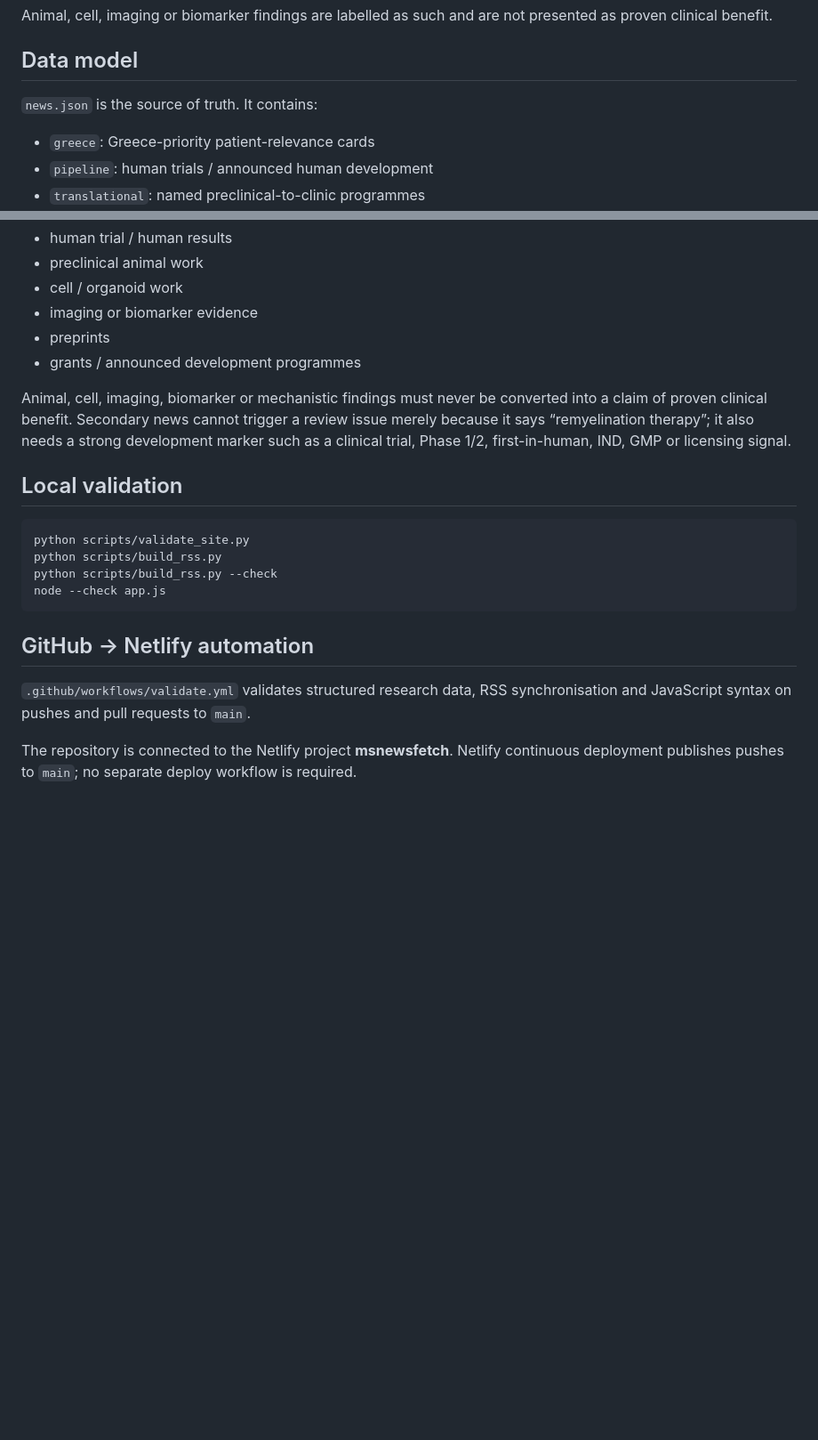
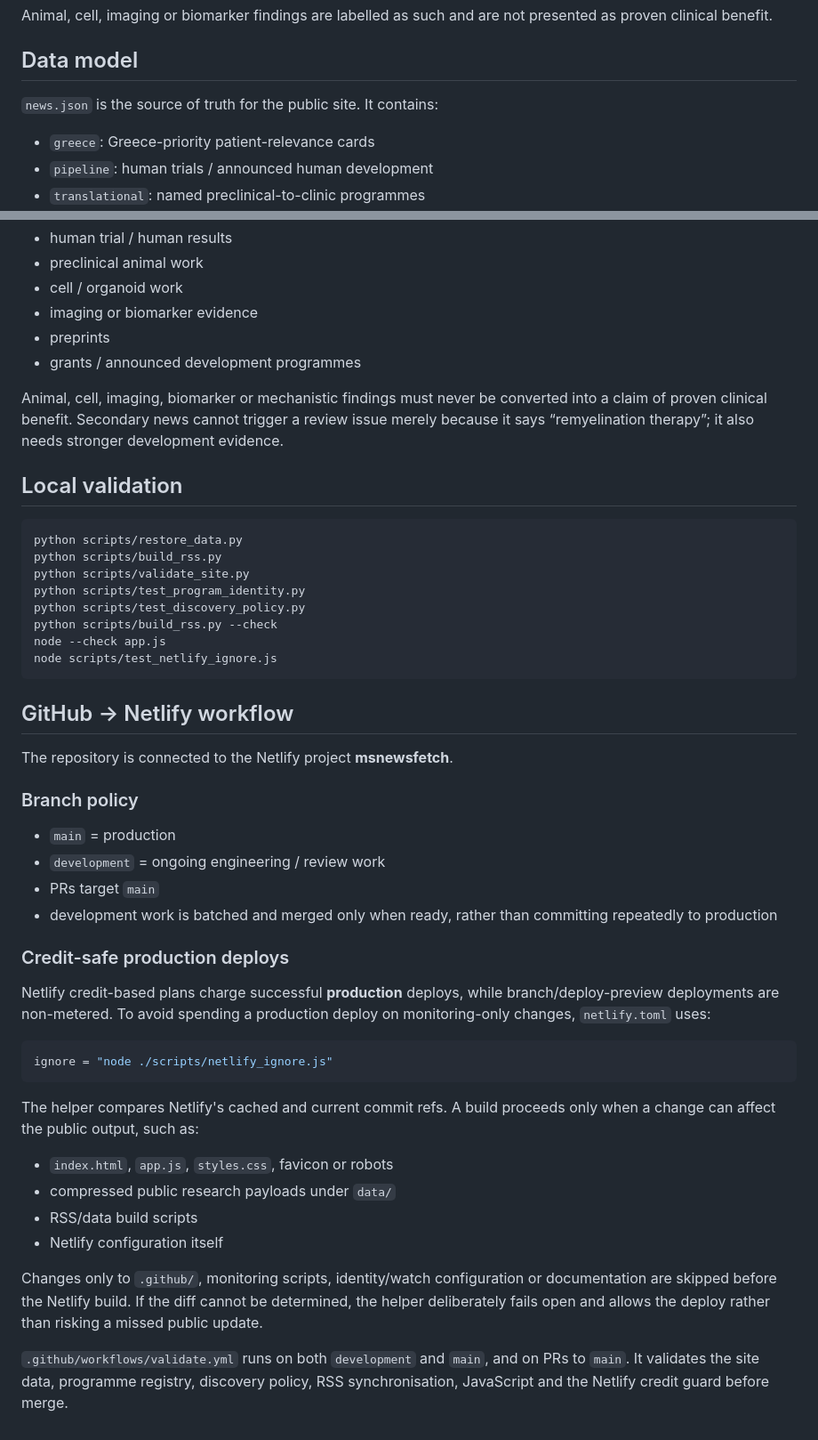
Before and after one commit to fokas-hoa/msnewsfetch, a Markdown page: README.md, 2 parts joined by grey strips. Shown at 89% size. GitHub-like rendering; blank space fills up the shorter version.

Commit message:
Document identity model and credit-safe Netlify workflow

````diff
--- a/README.md
+++ b/README.md
@@ -15,7 +15,7 @@ The site separates:
 Animal, cell, imaging or biomarker findings are labelled as such and are not presented as proven clinical benefit.
 
 ## Data model
-`news.json` is the source of truth. It contains:
+`news.json` is the source of truth for the public site. It contains:
 - `greece`: Greece-priority patient-relevance cards
 - `pipeline`: human trials / announced human development
 - `translational`: named preclinical-to-clinic programmes
@@ -66,17 +100,42 @@ The review layer explicitly separates:
 - preprints
 - grants / announced development programmes
 
-Animal, cell, imaging, biomarker or mechanistic findings must never be converted into a claim of proven clinical benefit. Secondary news cannot trigger a review issue merely because it says “remyelination therapy”; it also needs a strong development marker such as a clinical trial, Phase 1/2, first-in-human, IND, GMP or licensing signal.
+Animal, cell, imaging, biomarker or mechanistic findings must never be converted into a claim of proven clinical benefit. Secondary news cannot trigger a review issue merely because it says “remyelination therapy”; it also needs stronger development evidence.
 
 ## Local validation
 ```bash
+python scripts/restore_data.py
+python scripts/build_rss.py
 python scripts/validate_site.py
-python scripts/build_rss.py
+python scripts/test_program_identity.py
+python scripts/test_discovery_policy.py
 python scripts/build_rss.py --check
 node --check app.js
+node scripts/test_netlify_ignore.js
 ```
 
-## GitHub → Netlify automation
-`.github/workflows/validate.yml` validates structured research data, RSS synchronisation and JavaScript syntax on pushes and pull requests to `main`.
+## GitHub → Netlify workflow
+The repository is connected to the Netlify project **msnewsfetch**.
 
-The repository is connected to the Netlify project **msnewsfetch**. Netlify continuous deployment publishes pushes to `main`; no separate deploy workflow is required.
+### Branch policy
+- `main` = production
+- `development` = ongoing engineering / review work
+- PRs target `main`
+- development work is batched and merged only when ready, rather than committing repeatedly to production
+
+### Credit-safe production deploys
+Netlify credit-based plans charge successful **production** deploys, while branch/deploy-preview deployments are non-metered. To avoid spending a production deploy on monitoring-only changes, `netlify.toml` uses:
+
+```toml
+ignore = "node ./scripts/netlify_ignore.js"
+```
+
+The helper compares Netlify's cached and current commit refs. A build proceeds only when a change can affect the public output, such as:
+- `index.html`, `app.js`, `styles.css`, favicon or robots
+- compressed public research payloads under `data/`
+- RSS/data build scripts
+- Netlify configuration itself
+
+Changes only to `.github/`, monitoring scripts, identity/watch configuration or documentation are skipped before the Netlify build. If the diff cannot be determined, the helper deliberately fails open and allows the deploy rather than risking a missed public update.
+
+`.github/workflows/validate.yml` runs on both `development` and `main`, and on PRs to `main`. It validates the site data, programme registry, discovery policy, RSS synchronisation, JavaScript and the Netlify credit guard before merge.
````
Also changed, not shown: other parts of README.md (+36 -2 lines).
